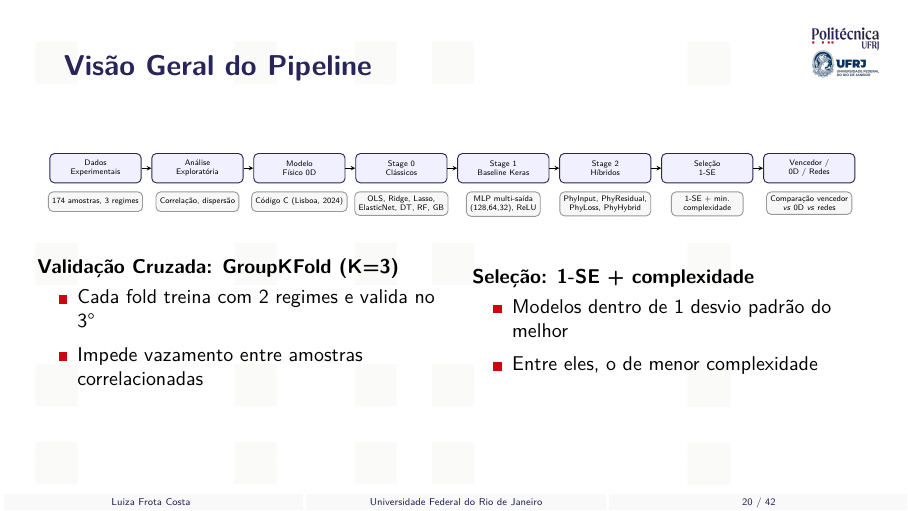
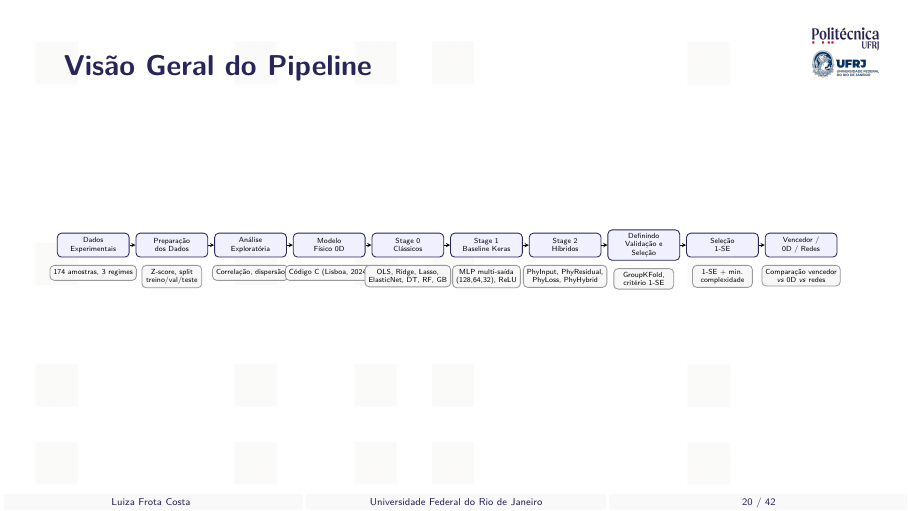
Before and after one commit to frotaluiza/Slides-TCC-, LaTeX slides (presentationTCC.tex, which reads chapters/3_metodologia.tex): page 20 of 42. Compiled offline with pdfLaTeX.

Commit message:
Atualiza fluxograma do pipeline: remove colunas inferiores, adiciona Preparacao dos Dados e Definindo Validacao e Selecao

```diff
--- a/chapters/3_metodologia.tex
+++ b/chapters/3_metodologia.tex
@@ -3,60 +3,49 @@
 \begin{slide}{Visão Geral do Pipeline}
   \centering
   \vspace*{-0.3cm}
-  \resizebox{0.98\textwidth}{!}{%
+  \resizebox{0.96\textwidth}{!}{%
   \begin{tikzpicture}[
       every node/.style={font=\scriptsize},
       stage/.style={rectangle, rounded corners, draw=poliBlue, thick, align=center,
-                    minimum width=2.8cm, minimum height=0.9cm, fill=blue!6},
+                    minimum width=2.4cm, minimum height=0.8cm, fill=blue!6},
       detail/.style={rectangle, rounded corners, draw=black!40, thick, align=center,
-                     minimum width=2.2cm, minimum height=0.6cm, fill=gray!6},
+                     minimum width=2cm, minimum height=0.5cm, fill=gray!6},
       arrow/.style={->, thick, >=stealth},
     ]
     \node[stage] (dados)     {Dados\\Experimentais};
-    \node[stage, right=0.3cm of dados] (eda) {Análise\\Exploratória};
-    \node[stage, right=0.3cm of eda] (fisico) {Modelo\\Físico 0D};
-    \node[stage, right=0.3cm of fisico] (s0) {Stage 0\\Clássicos};
-    \node[stage, right=0.3cm of s0] (s1) {Stage 1\\Baseline Keras};
-    \node[stage, right=0.3cm of s1] (s2) {Stage 2\\Híbridos};
-    \node[stage, right=0.3cm of s2] (sel) {Seleção\\1-SE};
-    \node[stage, right=0.3cm of sel] (final) {Vencedor /\\0D / Redes};
+    \node[stage, right=0.2cm of dados] (prep) {Preparação\\dos Dados};
+    \node[stage, right=0.2cm of prep] (eda) {Análise\\Exploratória};
+    \node[stage, right=0.2cm of eda] (fisico) {Modelo\\Físico 0D};
+    \node[stage, right=0.2cm of fisico] (s0) {Stage 0\\Clássicos};
+    \node[stage, right=0.2cm of s0] (s1) {Stage 1\\Baseline Keras};
+    \node[stage, right=0.2cm of s1] (s2) {Stage 2\\Híbridos};
+    \node[stage, right=0.2cm of s2] (val) {Definindo\\Validação e\\Seleção};
+    \node[stage, right=0.2cm of val] (sel) {Seleção\\1-SE};
+    \node[stage, right=0.2cm of sel] (final) {Vencedor /\\0D / Redes};
 
-    \draw[arrow] (dados) -- (eda);
+    \draw[arrow] (dados) -- (prep);
+    \draw[arrow] (prep) -- (eda);
     \draw[arrow] (eda) -- (fisico);
     \draw[arrow] (fisico) -- (s0);
     \draw[arrow] (s0) -- (s1);
     \draw[arrow] (s1) -- (s2);
-    \draw[arrow] (s2) -- (sel);
+    \draw[arrow] (s2) -- (val);
+    \draw[arrow] (val) -- (sel);
     \draw[arrow] (sel) -- (final);
 
     \node[detail, below=0.25cm of dados] {174 amostras, 3 regimes};
+    \node[detail, below=0.25cm of prep]  {Z-score, split\\treino/val/teste};
     \node[detail, below=0.25cm of eda]   {Correlação, dispersão};
     \node[detail, below=0.25cm of fisico] {Código C (Lisboa, 2024)};
     \node[detail, below=0.25cm of s0]     {OLS, Ridge, Lasso,\\ElasticNet, DT, RF, GB};
     \node[detail, below=0.25cm of s1]     {MLP multi-saída\\(128,64,32), ReLU};
     \node[detail, below=0.25cm of s2]     {PhyInput, PhyResidual,\\PhyLoss, PhyHybrid};
+    \node[detail, below=0.25cm of val]    {GroupKFold,\\critério 1-SE};
     \node[detail, below=0.25cm of sel]    {1-SE + min.\\complexidade};
     \node[detail, below=0.25cm of final]  {Comparação vencedor\\\textit{vs} 0D \textit{vs} redes};
   \end{tikzpicture}
   }
-  \vfill
-  \begin{columns}
-    \begin{column}{0.48\linewidth}
-      \textbf{Validação Cruzada: GroupKFold (K=3)}
-      \begin{Item}[0.15]
-        \item Cada fold treina com 2 regimes e valida no 3°
-        \item Impede vazamento entre amostras correlacionadas
-      \end{Item}
-    \end{column}
-    \begin{column}{0.48\linewidth}
-      \textbf{Seleção: 1-SE + complexidade}
-      \begin{Item}[0.15]
-        \item Modelos dentro de 1 desvio padrão do melhor
-        \item Entre eles, o de menor complexidade
-      \end{Item}
-    \end{column}
-  \end{columns}
-  \note{Visão geral do pipeline em 7 etapas: dados, análise exploratória, modelo físico 0D, Stage 0 com modelos clássicos, Stage 1 com baseline Keras, Stage 2 com arquiteturas híbridas, seleção pelo critério 1-SE e comparação final. A validação usa GroupKFold com K=3, onde cada fold segura um regime inteiro fora do treino. A seleção combina 1-SE com mínima complexidade. [~2 min]}
+  \note{Visão geral do pipeline em 9 etapas: dados, preparação, análise exploratória, modelo físico 0D, Stage 0 (clássicos), Stage 1 (baseline Keras), Stage 2 (híbridos), definição das técnicas de validação e seleção, seleção pelo critério 1-SE e comparação final. [~1,5 min]}
 \end{slide}
 %========================================================================
 
```
